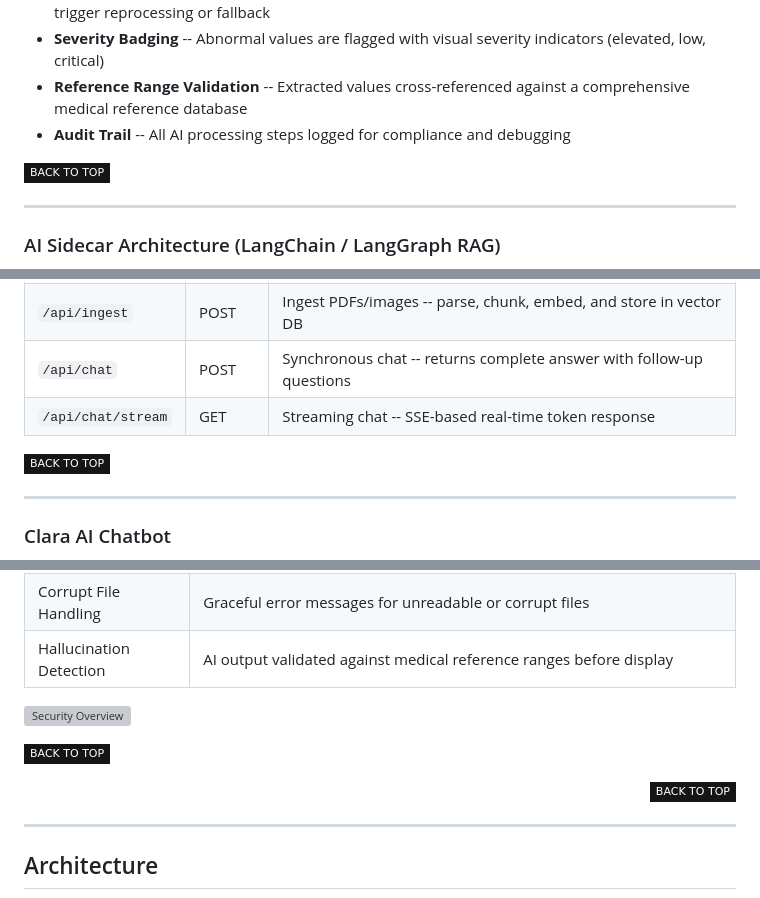
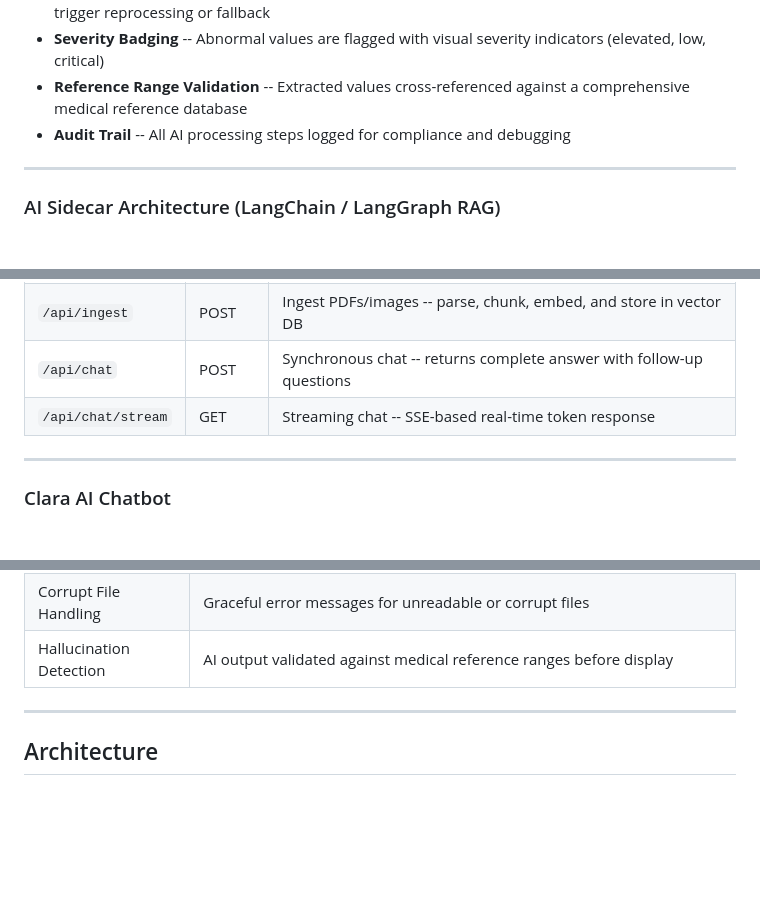
Before and after one commit to PP-Namias/Klaro, a Markdown page: README.md, 3 parts joined by grey strips. Drawn GitHub-style; badges without logos; blank space fills up the shorter version; grey boxes are pictures that could not be loaded.

Commit message:
docs(readme): cleanup - remove duplicate images & back-to-top links, fix formatting artifacts

```diff
--- a/README.md
+++ b/README.md
@@ -148,8 +143,6 @@ Once OCR extracts raw text, the AI layer translates clinical jargon into readabl
 - **Reference Range Validation** -- Extracted values cross-referenced against a comprehensive medical reference database
 - **Audit Trail** -- All AI processing steps logged for compliance and debugging
 
-[![][back-to-top]](#readme-top)
-
 ---
 
 ### AI Sidecar Architecture (LangChain / LangGraph RAG)
@@ -215,8 +206,6 @@ flowchart TD
 | `/api/chat` | POST | Synchronous chat -- returns complete answer with follow-up questions |
 | `/api/chat/stream` | GET | Streaming chat -- SSE-based real-time token response |
 
-[![][back-to-top]](#readme-top)
-
 ---
 
 ### Clara AI Chatbot
@@ -268,13 +249,6 @@ Medical data demands the highest security standards. Klaro was built from day on
 | Corrupt File Handling | Graceful error messages for unreadable or corrupt files |
 | Hallucination Detection | AI output validated against medical reference ranges before display |
 
-![Security Overview](./apps/nextjs/public/sections/security/1.png)
-
-[![][back-to-top]](#readme-top)
-
-<div align="right">
-
-[![][back-to-top]](#readme-top)
 
 </div>
 
```
Also changed, not shown: other parts of README.md (+7 -25 lines).
